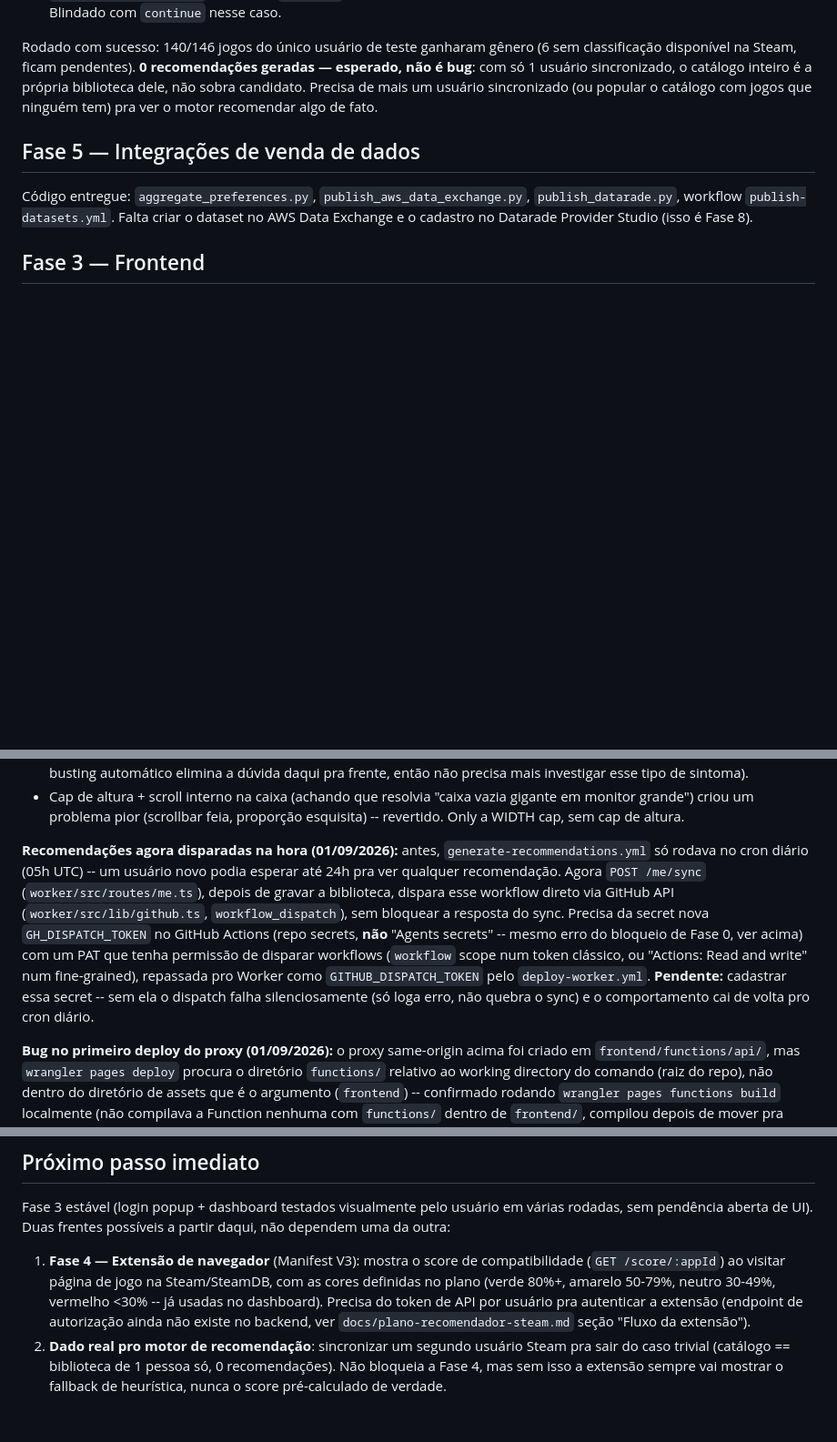
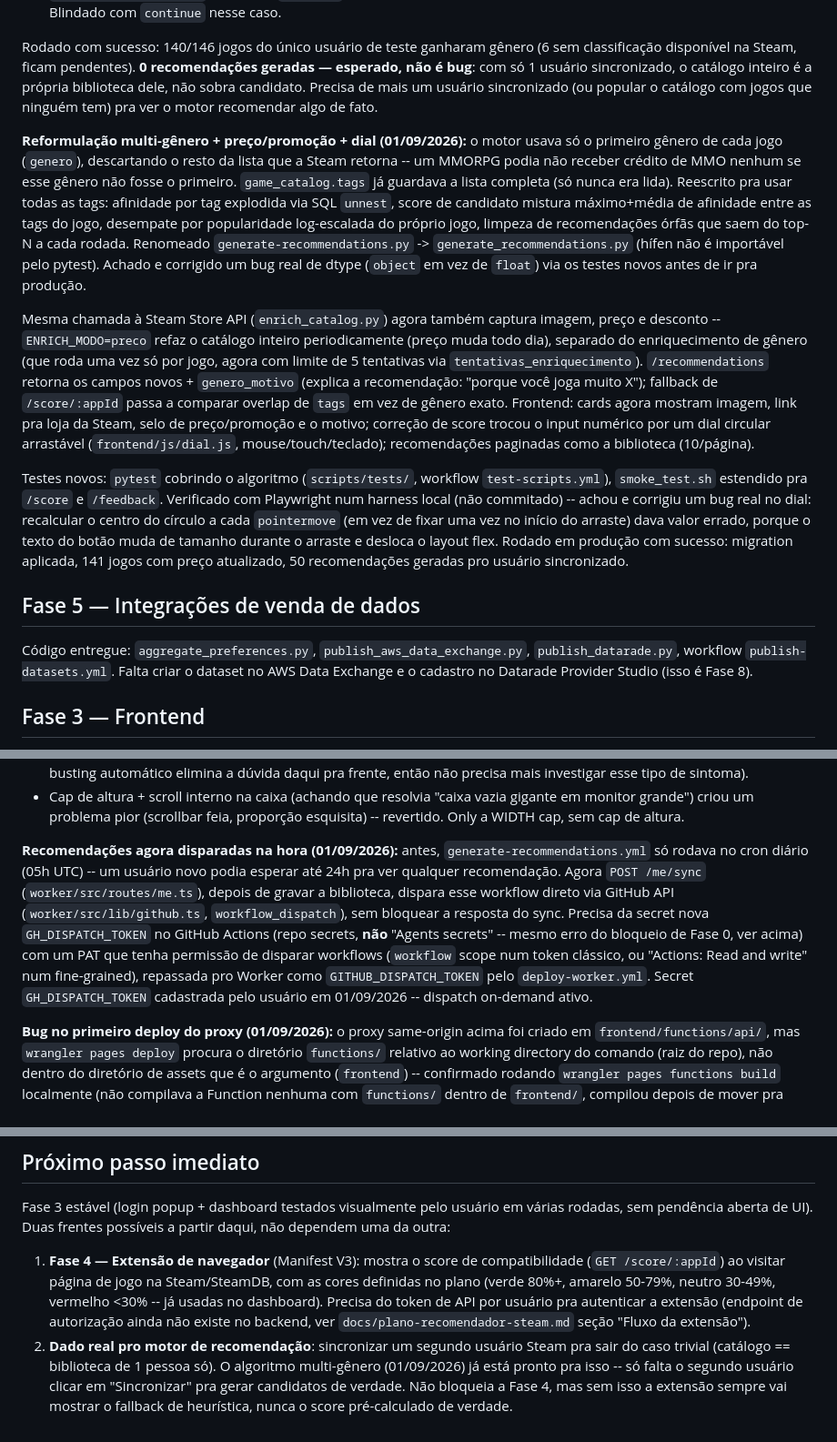
Before and after one commit to juanrfigueiredo/steam-recomendador, a Markdown page: docs/checklist-fase-0.md, 3 parts joined by grey strips. Shown at 91% size. Drawn GitHub-style; blank space fills up the shorter version.

Commit message:
Atualizar status: reformulação do motor de recomendação concluída
GH_DISPATCH_TOKEN cadastrada (confirmado pelo usuário) e reformulação
multi-gênero + preço/promoção + dial (commit 4a2956e) documentadas no
tracker de status do projeto.

Co-Authored-By: Claude Sonnet 5 <noreply@anthropic.com>

```diff
--- a/docs/checklist-fase-0.md
+++ b/docs/checklist-fase-0.md
@@ -12,6 +12,12 @@ Código entregue e agora rodando de ponta a ponta em produção (22/08/2026). No
 - `gerar_recomendacoes()` quebrava (`nlargest` em coluna vazia) quando um usuário não tinha nenhum jogo candidato. Blindado com `continue` nesse caso.
 
 Rodado com sucesso: 140/146 jogos do único usuário de teste ganharam gênero (6 sem classificação disponível na Steam, ficam pendentes). **0 recomendações geradas — esperado, não é bug**: com só 1 usuário sincronizado, o catálogo inteiro é a própria biblioteca dele, não sobra candidato. Precisa de mais um usuário sincronizado (ou popular o catálogo com jogos que ninguém tem) pra ver o motor recomendar algo de fato.
+
+**Reformulação multi-gênero + preço/promoção + dial (01/09/2026):** o motor usava só o primeiro gênero de cada jogo (`genero`), descartando o resto da lista que a Steam retorna -- um MMORPG podia não receber crédito de MMO nenhum se esse gênero não fosse o primeiro. `game_catalog.tags` já guardava a lista completa (só nunca era lida). Reescrito pra usar todas as tags: afinidade por tag explodida via SQL `unnest`, score de candidato mistura máximo+média de afinidade entre as tags do jogo, desempate por popularidade log-escalada do próprio jogo, limpeza de recomendações órfãs que saem do top-N a cada rodada. Renomeado `generate-recommendations.py` -> `generate_recommendations.py` (hífen não é importável pelo pytest). Achado e corrigido um bug real de dtype (`object` em vez de `float`) via os testes novos antes de ir pra produção.
+
+Mesma chamada à Steam Store API (`enrich_catalog.py`) agora também captura imagem, preço e desconto -- `ENRICH_MODO=preco` refaz o catálogo inteiro periodicamente (preço muda todo dia), separado do enriquecimento de gênero (que roda uma vez só por jogo, agora com limite de 5 tentativas via `tentativas_enriquecimento`). `/recommendations` retorna os campos novos + `genero_motivo` (explica a recomendação: "porque você joga muito X"); fallback de `/score/:appId` passa a comparar overlap de `tags` em vez de gênero exato. Frontend: cards agora mostram imagem, link pra loja da Steam, selo de preço/promoção e o motivo; correção de score trocou o input numérico por um dial circular arrastável (`frontend/js/dial.js`, mouse/touch/teclado); recomendações paginadas como a biblioteca (10/página).
+
+Testes novos: `pytest` cobrindo o algoritmo (`scripts/tests/`, workflow `test-scripts.yml`), `smoke_test.sh` estendido pra `/score` e `/feedback`. Verificado com Playwright num harness local (não commitado) -- achou e corrigiu um bug real no dial: recalcular o centro do círculo a cada `pointermove` (em vez de fixar uma vez no início do arraste) dava valor errado, porque o texto do botão muda de tamanho durante o arraste e desloca o layout flex. Rodado em produção com sucesso: migration aplicada, 141 jogos com preço atualizado, 50 recomendações geradas pro usuário sincronizado.
 
 ## Fase 5 — Integrações de venda de dados
 Código entregue: `aggregate_preferences.py`, `publish_aws_data_exchange.py`, `publish_datarade.py`, workflow `publish-datasets.yml`. Falta criar o dataset no AWS Data Exchange e o cadastro no Datarade Provider Studio (isso é Fase 8).
@@ -32,7 +38,7 @@ Redesenhado em 22/08/2026 com direção visual do usuário: paleta bright-green-
 - Antes de assumir bug de cache do navegador, confirmar via `curl` direto no arquivo publicado (sem cache) que o conteúdo já está certo -- fizemos isso e realmente estava certo, mas a causa raiz nunca foi 100% confirmada (o cache-busting automático elimina a dúvida daqui pra frente, então não precisa mais investigar esse tipo de sintoma).
 - Cap de altura + scroll interno na caixa (achando que resolvia "caixa vazia gigante em monitor grande") criou um problema pior (scrollbar feia, proporção esquisita) -- revertido. Only a WIDTH cap, sem cap de altura.
 
-**Recomendações agora disparadas na hora (01/09/2026):** antes, `generate-recommendations.yml` só rodava no cron diário (05h UTC) -- um usuário novo podia esperar até 24h pra ver qualquer recomendação. Agora `POST /me/sync` (`worker/src/routes/me.ts`), depois de gravar a biblioteca, dispara esse workflow direto via GitHub API (`worker/src/lib/github.ts`, `workflow_dispatch`), sem bloquear a resposta do sync. Precisa da secret nova `GH_DISPATCH_TOKEN` no GitHub Actions (repo secrets, **não** "Agents secrets" -- mesmo erro do bloqueio de Fase 0, ver acima) com um PAT que tenha permissão de disparar workflows (`workflow` scope num token clássico, ou "Actions: Read and write" num fine-grained), repassada pro Worker como `GITHUB_DISPATCH_TOKEN` pelo `deploy-worker.yml`. **Pendente:** cadastrar essa secret -- sem ela o dispatch falha silenciosamente (só loga erro, não quebra o sync) e o comportamento cai de volta pro cron diário.
+**Recomendações agora disparadas na hora (01/09/2026):** antes, `generate-recommendations.yml` só rodava no cron diário (05h UTC) -- um usuário novo podia esperar até 24h pra ver qualquer recomendação. Agora `POST /me/sync` (`worker/src/routes/me.ts`), depois de gravar a biblioteca, dispara esse workflow direto via GitHub API (`worker/src/lib/github.ts`, `workflow_dispatch`), sem bloquear a resposta do sync. Precisa da secret nova `GH_DISPATCH_TOKEN` no GitHub Actions (repo secrets, **não** "Agents secrets" -- mesmo erro do bloqueio de Fase 0, ver acima) com um PAT que tenha permissão de disparar workflows (`workflow` scope num token clássico, ou "Actions: Read and write" num fine-grained), repassada pro Worker como `GITHUB_DISPATCH_TOKEN` pelo `deploy-worker.yml`. Secret `GH_DISPATCH_TOKEN` cadastrada pelo usuário em 01/09/2026 -- dispatch on-demand ativo.
 
 **Bug no primeiro deploy do proxy (01/09/2026):** o proxy same-origin acima foi criado em `frontend/functions/api/`, mas `wrangler pages deploy` procura o diretório `functions/` relativo ao working directory do comando (raiz do repo), não dentro do diretório de assets que é o argumento (`frontend`) -- confirmado rodando `wrangler pages functions build` localmente (não compilava a Function nenhuma com `functions/` dentro de `frontend/`, compilou depois de mover pra raiz). Resultado: `/api/*` nunca batia na Function, caía no fallback padrão do Pages (serve `index.html` pra qualquer rota sem match), então clicar em "Entrar com Steam" só recarregava a landing page em vez de redirecionar pra Steam. Corrigido movendo pra `functions/` (raiz do repo, irmã de `frontend/`) e adicionando `functions/**` nos `paths` do `deploy-frontend.yml`.
 
@@ -45,4 +51,4 @@ Fase 4 (extensão de navegador), Fase 6 (termos de uso — checkpoint humano), F
 Fase 3 estável (login popup + dashboard testados visualmente pelo usuário em várias rodadas, sem pendência aberta de UI). Duas frentes possíveis a partir daqui, não dependem uma da outra:
 
 1. **Fase 4 — Extensão de navegador** (Manifest V3): mostra o score de compatibilidade (`GET /score/:appId`) ao visitar página de jogo na Steam/SteamDB, com as cores definidas no plano (verde 80%+, amarelo 50-79%, neutro 30-49%, vermelho <30% -- já usadas no dashboard). Precisa do token de API por usuário pra autenticar a extensão (endpoint de autorização ainda não existe no backend, ver `docs/plano-recomendador-steam.md` seção "Fluxo da extensão").
-2. **Dado real pro motor de recomendação**: sincronizar um segundo usuário Steam pra sair do caso trivial (catálogo == biblioteca de 1 pessoa só, 0 recomendações). Não bloqueia a Fase 4, mas sem isso a extensão sempre vai mostrar o fallback de heurística, nunca o score pré-calculado de verdade.
+2. **Dado real pro motor de recomendação**: sincronizar um segundo usuário Steam pra sair do caso trivial (catálogo == biblioteca de 1 pessoa só). O algoritmo multi-gênero (01/09/2026) já está pronto pra isso -- só falta o segundo usuário clicar em "Sincronizar" pra gerar candidatos de verdade. Não bloqueia a Fase 4, mas sem isso a extensão sempre vai mostrar o fallback de heurística, nunca o score pré-calculado de verdade.
```
